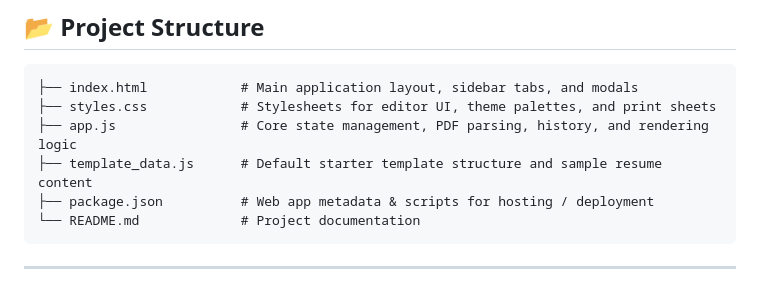
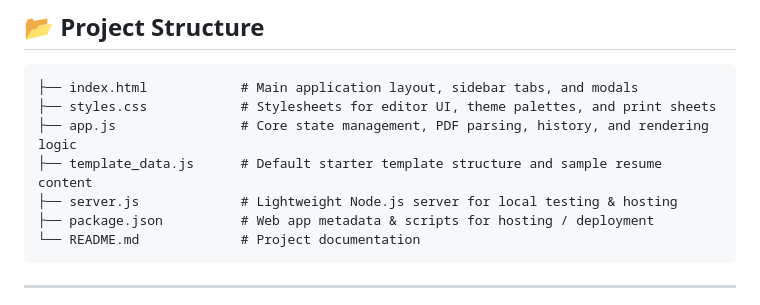
Before and after one commit to ecruces1/cruces-builder, a Markdown page: README.md, the part around the change. Rendered like a GitHub page.

Commit message:
docs: include server.js in README project structure

````diff
--- a/README.md
+++ b/README.md
@@ -89,6 +89,7 @@ Then visit `http://localhost:8000` (or the port specified) in your browser.
 ├── styles.css            # Stylesheets for editor UI, theme palettes, and print sheets
 ├── app.js                # Core state management, PDF parsing, history, and rendering logic
 ├── template_data.js      # Default starter template structure and sample resume content
+├── server.js             # Lightweight Node.js server for local testing & hosting
 ├── package.json          # Web app metadata & scripts for hosting / deployment
 └── README.md             # Project documentation
 ```
````
